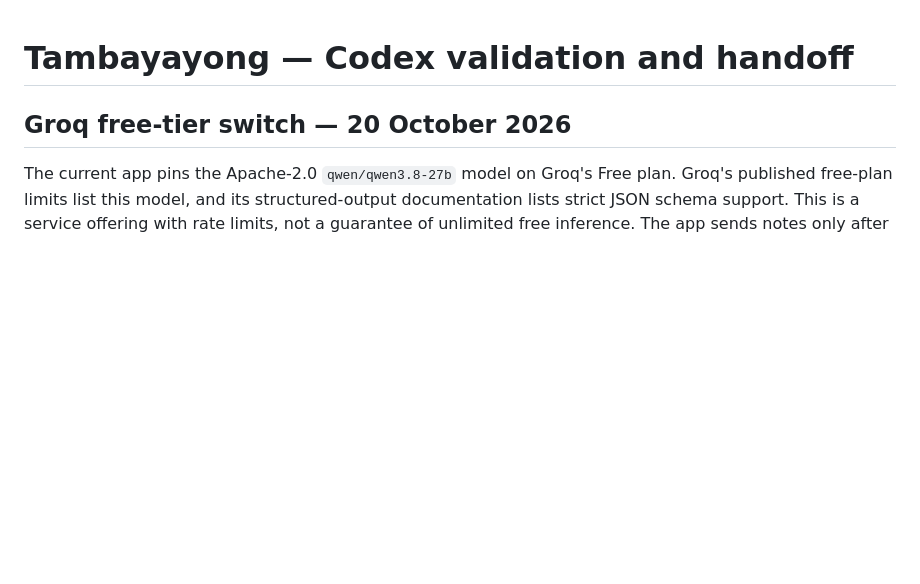
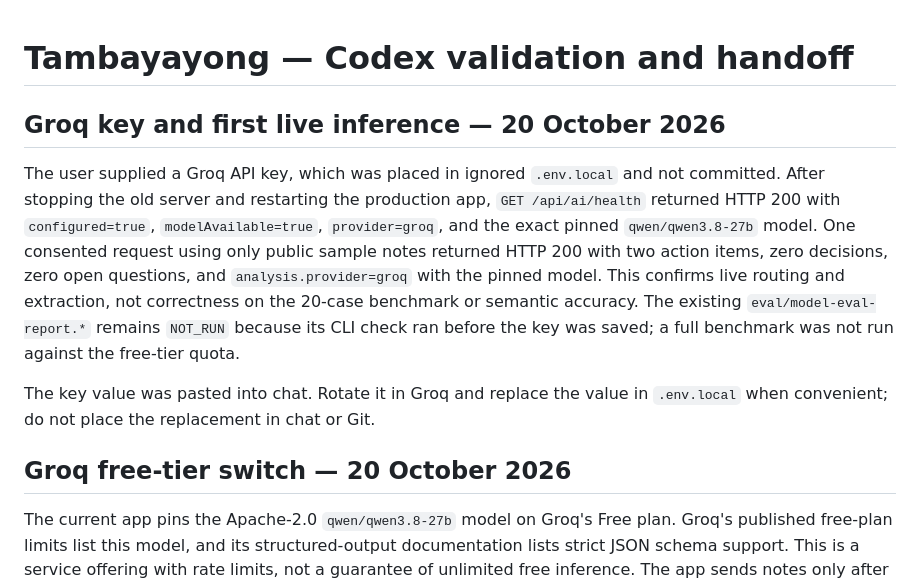
Before and after one commit to Miguma/SWUdevs, a Markdown page: docs/validation.md, the part around the change. Rendered like a GitHub page; blank space fills up the shorter version.

Commit message:
Record successful Groq live sample

```diff
--- a/docs/validation.md
+++ b/docs/validation.md
@@ -1,4 +1,10 @@
 # Tambayayong — Codex validation and handoff
+
+## Groq key and first live inference — 20 October 2026
+
+The user supplied a Groq API key, which was placed in ignored `.env.local` and not committed. After stopping the old server and restarting the production app, `GET /api/ai/health` returned HTTP 200 with `configured=true`, `modelAvailable=true`, `provider=groq`, and the exact pinned `qwen/qwen3.8-27b` model. One consented request using only public sample notes returned HTTP 200 with two action items, zero decisions, zero open questions, and `analysis.provider=groq` with the pinned model. This confirms live routing and extraction, not correctness on the 20-case benchmark or semantic accuracy. The existing `eval/model-eval-report.*` remains `NOT_RUN` because its CLI check ran before the key was saved; a full benchmark was not run against the free-tier quota.
+
+The key value was pasted into chat. Rotate it in Groq and replace the value in `.env.local` when convenient; do not place the replacement in chat or Git.
 
 ## Groq free-tier switch — 20 October 2026
 
```
